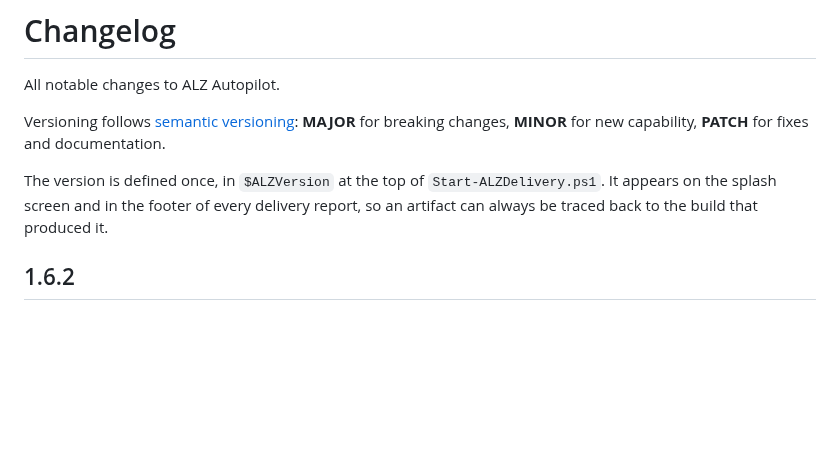
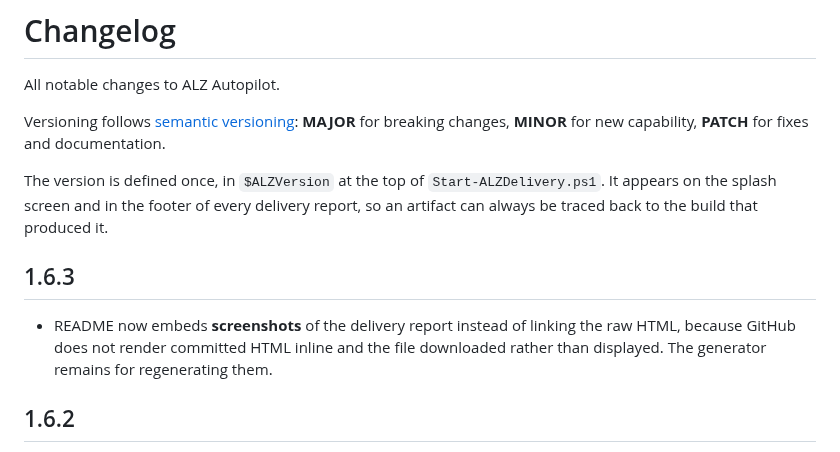
Before and after one commit to z-larsen/ALZ-AutoPilot, a Markdown page: CHANGELOG.md, the part around the change. Drawn GitHub-style; blank space fills up the shorter version.

```diff
--- a/CHANGELOG.md
+++ b/CHANGELOG.md
@@ -6,6 +6,10 @@ All notable changes to ALZ Autopilot.
 Versioning follows [semantic versioning](https://semver.org/): **MAJOR** for breaking changes, **MINOR** for new capability, **PATCH** for fixes and documentation.
 
 The version is defined once, in `$ALZVersion` at the top of `Start-ALZDelivery.ps1`. It appears on the splash screen and in the footer of every delivery report, so an artifact can always be traced back to the build that produced it.
+
+## 1.6.3
+
+- README now embeds **screenshots** of the delivery report instead of linking the raw HTML, because GitHub does not render committed HTML inline and the file downloaded rather than displayed. The generator remains for regenerating them.
 
 ## 1.6.2
 
```
Also changed, not shown: README.md (+14 -2 lines), assets/report-overview.png (added), assets/report-policy-names.png (added), assets/report-policy.png (added), 3 other files.
